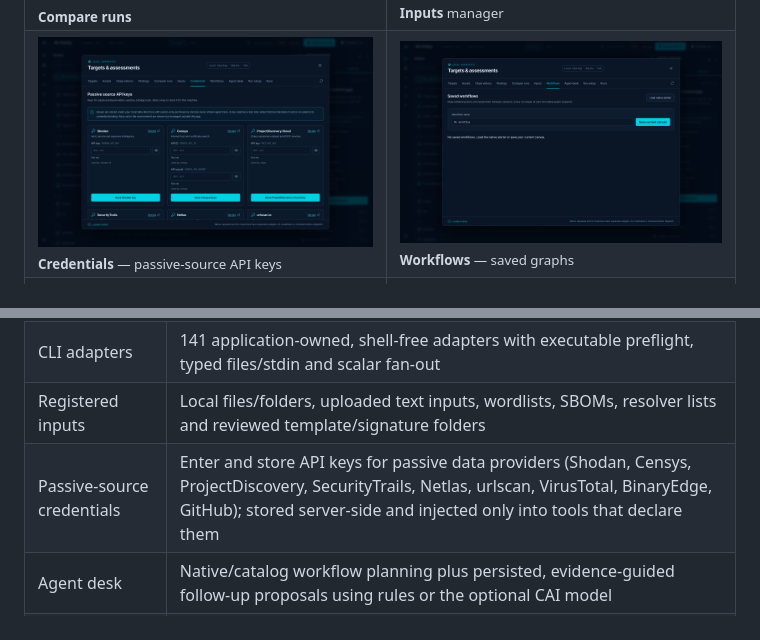
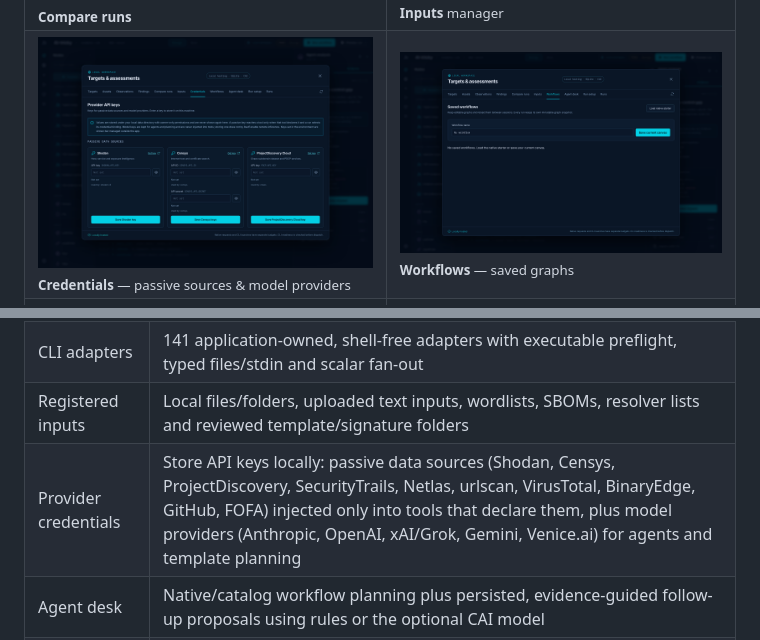
Before and after one commit to MKlolbullen/AI-tricky, a Markdown page: README.md, 2 parts joined by grey strips. GitHub-like rendering; pictures changed too: docs/assets/screenshots/26-local-credentials-providers.png (added); folded sections open.

```diff
--- a/README.md
+++ b/README.md
@@ -64,7 +64,7 @@ Every view and tab in the current build (v0.8.0) is shown below. Canvas output i
 | <img src="docs/assets/screenshots/14-local-targets.png" alt="Local workspace Targets tab" width="100%" /><br/><sub>**Targets** — entered scope</sub> | <img src="docs/assets/screenshots/15-local-assets.png" alt="Local workspace Assets tab" width="100%" /><br/><sub>**Assets** — observed inventory</sub> |
 | <img src="docs/assets/screenshots/16-local-observations.png" alt="Local workspace Observations tab" width="100%" /><br/><sub>**Observations**</sub> | <img src="docs/assets/screenshots/17-local-findings.png" alt="Local workspace Findings tab" width="100%" /><br/><sub>**Findings** workbench</sub> |
 | <img src="docs/assets/screenshots/18-local-compare-runs.png" alt="Local workspace Compare runs tab" width="100%" /><br/><sub>**Compare runs**</sub> | <img src="docs/assets/screenshots/19-local-inputs.png" alt="Local workspace Inputs tab" width="100%" /><br/><sub>**Inputs** manager</sub> |
-| <img src="docs/assets/screenshots/24-local-credentials.png" alt="Local workspace Credentials tab" width="100%" /><br/><sub>**Credentials** — passive-source API keys</sub> | <img src="docs/assets/screenshots/20-local-workflows.png" alt="Local workspace Workflows tab" width="100%" /><br/><sub>**Workflows** — saved graphs</sub> |
+| <img src="docs/assets/screenshots/26-local-credentials-providers.png" alt="Local workspace Credentials tab" width="100%" /><br/><sub>**Credentials** — passive sources &amp; model providers</sub> | <img src="docs/assets/screenshots/20-local-workflows.png" alt="Local workspace Workflows tab" width="100%" /><br/><sub>**Workflows** — saved graphs</sub> |
 | <img src="docs/assets/screenshots/21-local-agent-desk.png" alt="Local workspace Agent desk tab" width="100%" /><br/><sub>**Agent desk** — planning &amp; proposals</sub> | <img src="docs/assets/screenshots/22-local-run-setup.png" alt="Local workspace Run setup tab" width="100%" /><br/><sub>**Run setup** — engine, scope &amp; budgets</sub> |
 | <img src="docs/assets/screenshots/23-local-runs.png" alt="Local workspace Runs tab" width="100%" /><br/><sub>**Runs** — local run detail</sub> | |
 
@@ -90,7 +90,7 @@ A useful assessment platform needs more than a canvas that launches commands and
 | Migrated catalog | 151 tool contracts and 57 typed workflows; searchable by source, category, input type and readiness |
 | CLI adapters | 141 application-owned, shell-free adapters with executable preflight, typed files/stdin and scalar fan-out |
 | Registered inputs | Local files/folders, uploaded text inputs, wordlists, SBOMs, resolver lists and reviewed template/signature folders |
-| Passive-source credentials | Enter and store API keys for passive data providers (Shodan, Censys, ProjectDiscovery, SecurityTrails, Netlas, urlscan, VirusTotal, BinaryEdge, GitHub); stored server-side and injected only into tools that declare them |
+| Provider credentials | Store API keys locally: passive data sources (Shodan, Censys, ProjectDiscovery, SecurityTrails, Netlas, urlscan, VirusTotal, BinaryEdge, GitHub, FOFA) injected only into tools that declare them, plus model providers (Anthropic, OpenAI, xAI/Grok, Gemini, Venice.ai) for agents and template planning |
 | Agent desk | Native/catalog workflow planning plus persisted, evidence-guided follow-up proposals using rules or the optional CAI model |
 | Evidence review | Optional CAI analysis of captured HTTP evidence with structured candidates, references and coverage limits |
 | Evidence workbench | Structured observations, persistent candidate IDs, operator review history and run comparisons |
```
Also changed, not shown: AGENTS.md (+3 -0 lines), 4 other files.
